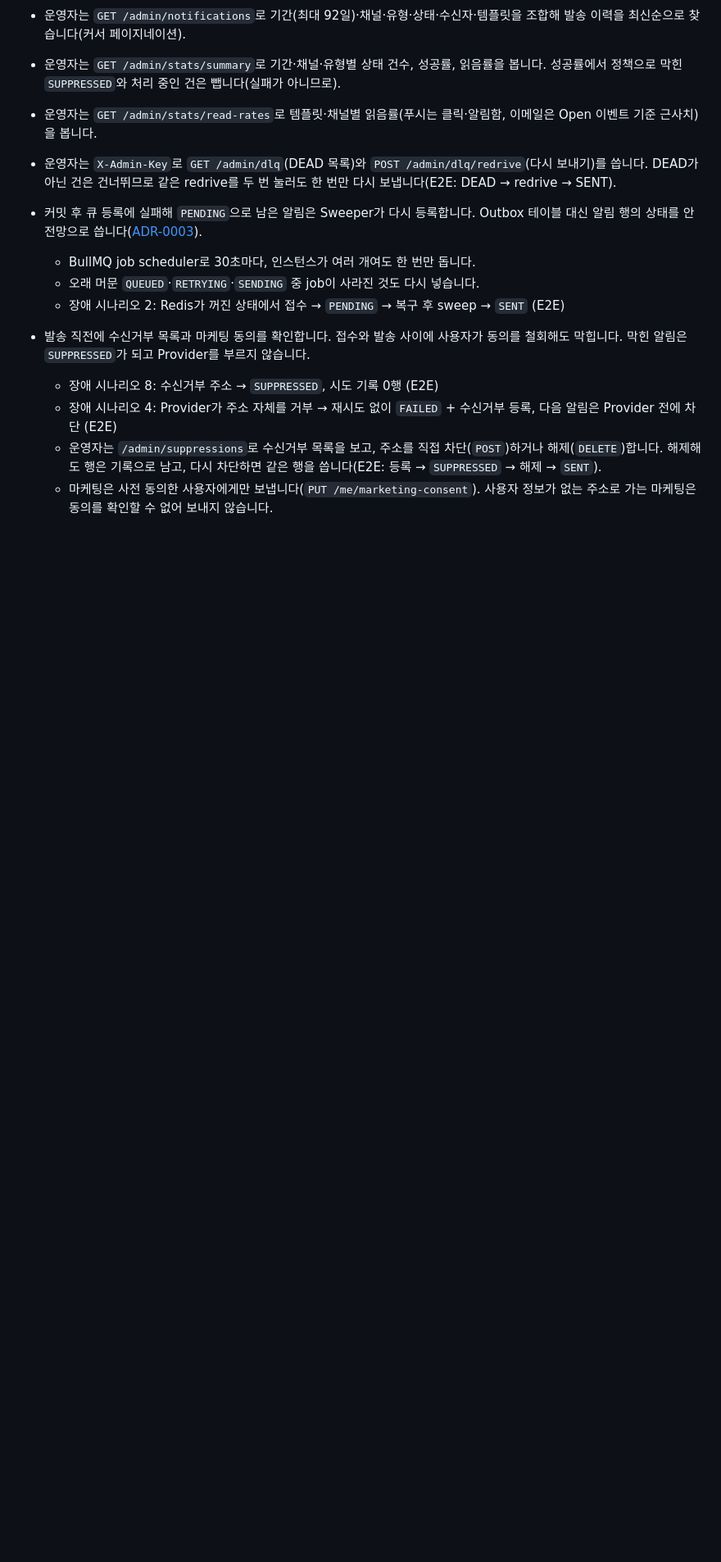
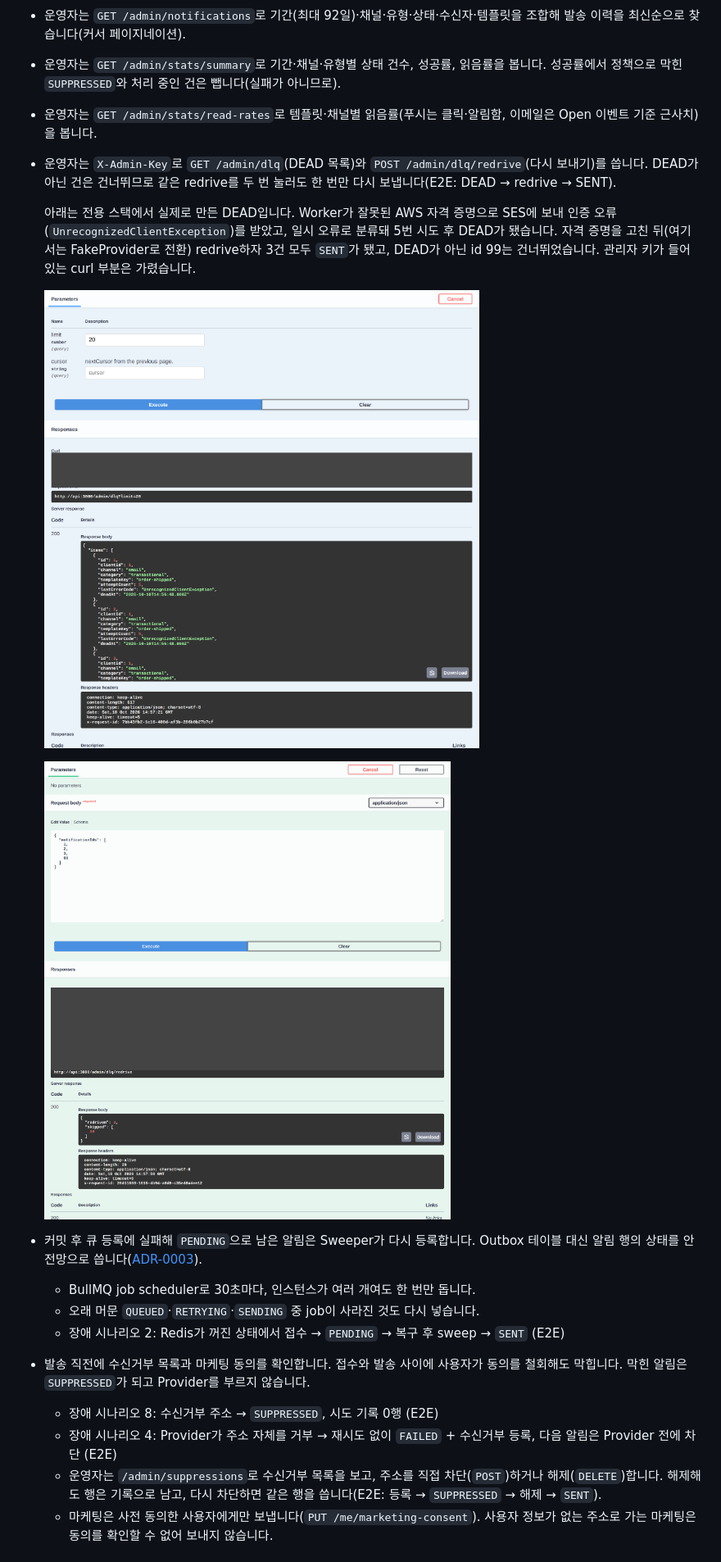
Before and after one commit to lee-mark01/notification-platform, a Markdown page: README.md, the part around one of its changes. Shown at 82% size. GitHub-like rendering; pictures changed too: docs/images/p3-dlq-list.png (added), docs/images/p3-dlq-redrive.png (added); blank space fills up the shorter version.

Commit message:
docs: add the web push and DLQ captures
A web push sent with POST /notifications arriving through FCM (GIF
cropped to the terminal and the notification; the browser half showed
the profile name). DLQ list and redrive from Swagger on an isolated
stack: three notifications went DEAD for real after an SES auth error,
then were redriven to SENT once the provider was fixed. The admin key
in the curl block is covered.

```diff
--- a/README.md
+++ b/README.md
@@ -241,6 +241,13 @@ npm run client:key -- revoke 1        # 키 폐기, 즉시 401
 - 운영자는 `GET /admin/stats/summary`로 기간·채널·유형별 상태 건수, 성공률, 읽음률을 봅니다. 성공률에서 정책으로 막힌 `SUPPRESSED`와 처리 중인 건은 뺍니다(실패가 아니므로).
 - 운영자는 `GET /admin/stats/read-rates`로 템플릿·채널별 읽음률(푸시는 클릭·알림함, 이메일은 Open 이벤트 기준 근사치)을 봅니다.
 - 운영자는 `X-Admin-Key`로 `GET /admin/dlq`(DEAD 목록)와 `POST /admin/dlq/redrive`(다시 보내기)를 씁니다. DEAD가 아닌 건은 건너뛰므로 같은 redrive를 두 번 눌러도 한 번만 다시 보냅니다(E2E: DEAD → redrive → SENT).
+
+  아래는 전용 스택에서 실제로 만든 DEAD입니다. Worker가 잘못된 AWS 자격 증명으로 SES에 보내 인증 오류(`UnrecognizedClientException`)를 받았고, 일시 오류로 분류돼 5번 시도 후 DEAD가 됐습니다. 자격 증명을 고친 뒤(여기서는 FakeProvider로 전환) redrive하자 3건 모두 `SENT`가 됐고, DEAD가 아닌 id 99는 건너뛰었습니다. 관리자 키가 들어 있는 curl 부분은 가렸습니다.
+
+  ![GET /admin/dlq: 인증 오류로 5번 시도 후 DEAD가 된 알림 3건](docs/images/p3-dlq-list.png)
+
+  ![POST /admin/dlq/redrive: 3건 다시 등록, DEAD가 아닌 99는 건너뜀](docs/images/p3-dlq-redrive.png)
+
 - 커밋 후 큐 등록에 실패해 `PENDING`으로 남은 알림은 Sweeper가 다시 등록합니다. Outbox 테이블 대신 알림 행의 상태를 안전망으로 씁니다([ADR-0003](docs/adr/0003-sweeper-over-outbox.md)).
   - BullMQ job scheduler로 30초마다, 인스턴스가 여러 개여도 한 번만 돕니다.
   - 오래 머문 `QUEUED`·`RETRYING`·`SENDING` 중 job이 사라진 것도 다시 넣습니다.
```
Also changed, not shown: other parts of README.md (+4 -0 lines), docs/images/p2-web-push.gif (added), docs/images/p2-web-push.png (added).
